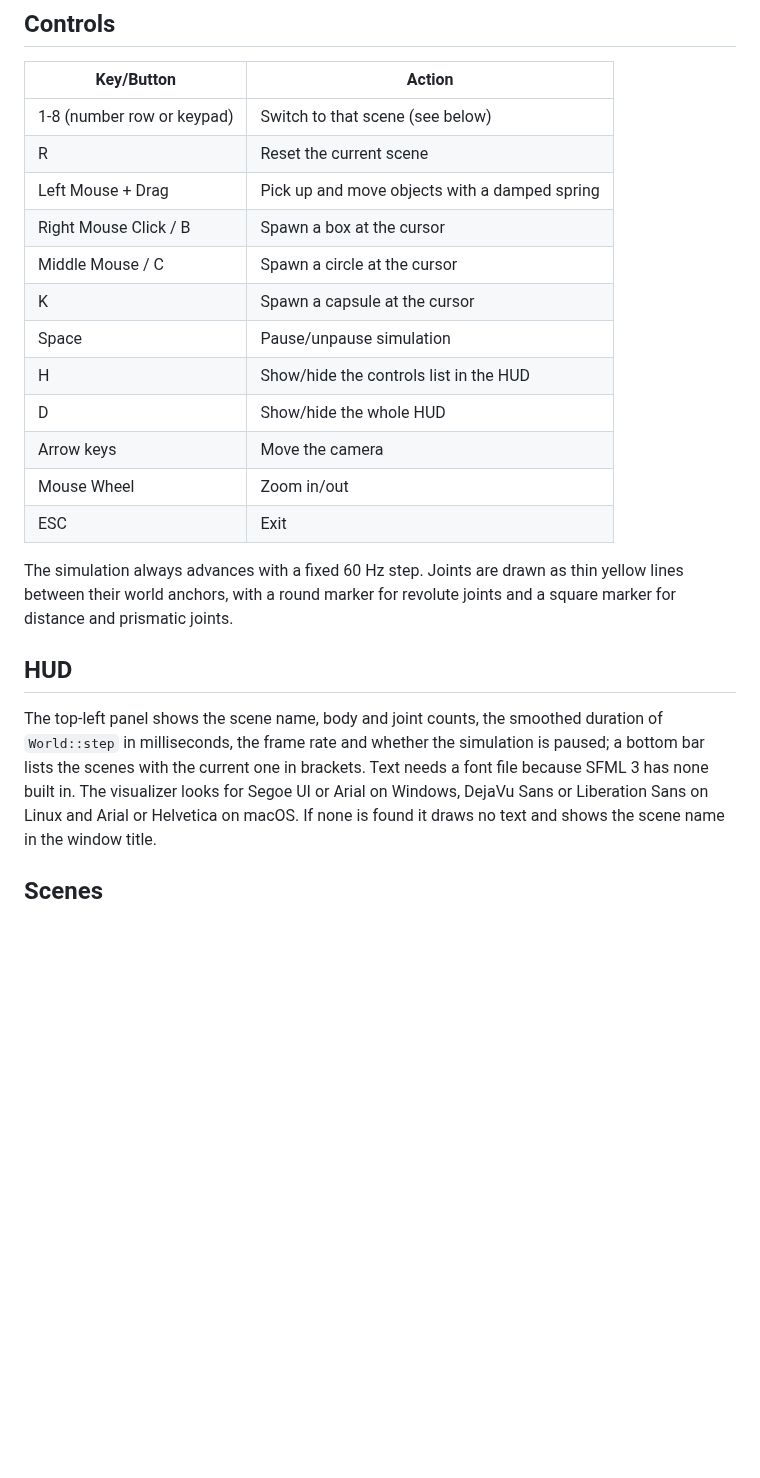
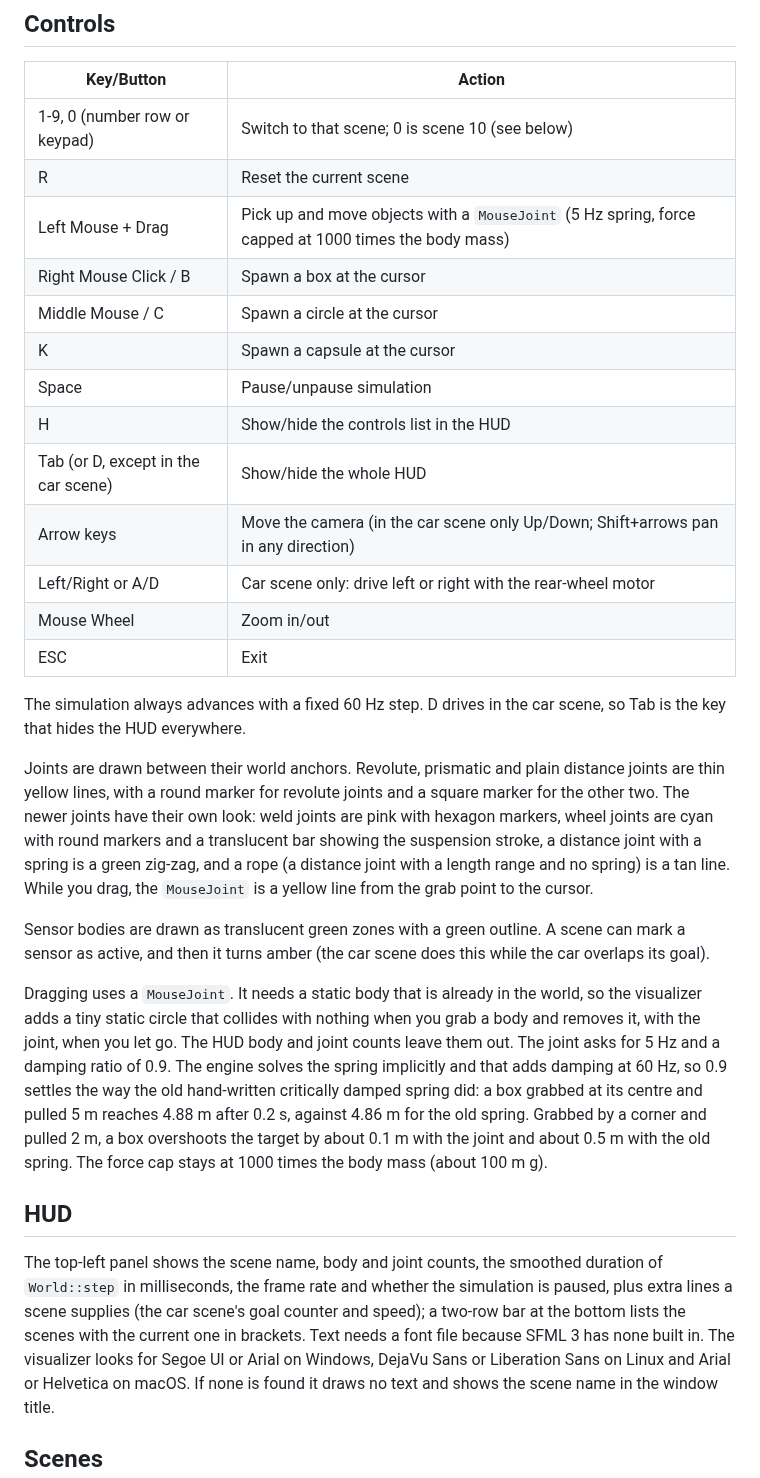
Before and after one commit to joaocarloscruz/2d-physicsengine, a Markdown page: visualization/README.md, the part around one of its changes. Rendered like a GitHub page; blank space fills up the shorter version.

Commit message:
docs(visualization): document scenes 9 and 10, drive controls and joint drawing

```diff
--- a/visualization/README.md
+++ b/visualization/README.md
@@ -39,29 +39,53 @@ the screenshot under Xvfb on Linux.
 
 | Key/Button | Action |
 |------------|--------|
-| 1-8 (number row or keypad) | Switch to that scene (see below) |
+| 1-9, 0 (number row or keypad) | Switch to that scene; 0 is scene 10 (see below) |
 | R | Reset the current scene |
-| Left Mouse + Drag | Pick up and move objects with a damped spring |
+| Left Mouse + Drag | Pick up and move objects with a `MouseJoint` (5 Hz spring, force capped at 1000 times the body mass) |
 | Right Mouse Click / B | Spawn a box at the cursor |
 | Middle Mouse / C | Spawn a circle at the cursor |
 | K | Spawn a capsule at the cursor |
 | Space | Pause/unpause simulation |
 | H | Show/hide the controls list in the HUD |
-| D | Show/hide the whole HUD |
-| Arrow keys | Move the camera |
+| Tab (or D, except in the car scene) | Show/hide the whole HUD |
+| Arrow keys | Move the camera (in the car scene only Up/Down; Shift+arrows pan in any direction) |
+| Left/Right or A/D | Car scene only: drive left or right with the rear-wheel motor |
 | Mouse Wheel | Zoom in/out |
 | ESC | Exit |
 
-The simulation always advances with a fixed 60 Hz step. Joints are drawn as thin
-yellow lines between their world anchors, with a round marker for revolute joints
-and a square marker for distance and prismatic joints.
+The simulation always advances with a fixed 60 Hz step. D drives in the car scene,
+so Tab is the key that hides the HUD everywhere.
+
+Joints are drawn between their world anchors. Revolute, prismatic and plain distance
+joints are thin yellow lines, with a round marker for revolute joints and a square
+marker for the other two. The newer joints have their own look: weld joints are pink with hexagon markers, wheel joints are cyan with round
+markers and a translucent bar showing the suspension stroke, a distance joint with a
+spring is a green zig-zag, and a rope (a distance joint with a length range and no
+spring) is a tan line. While you drag, the `MouseJoint` is a yellow line from the
+grab point to the cursor.
+
+Sensor bodies are drawn as translucent green zones with a green outline. A scene can
+mark a sensor as active, and then it turns amber (the car scene does this while the
+car overlaps its goal).
+
+Dragging uses a `MouseJoint`. It needs a static body that is already in the world,
+so the visualizer adds a tiny static circle that collides with nothing when you grab
+a body and removes it, with the joint, when you let go. The HUD body and joint counts
+leave them out. The joint asks for 5 Hz and a damping ratio of 0.9. The engine solves
+the spring implicitly and that adds damping at 60 Hz, so 0.9 settles the way the old
+hand-written critically damped spring did: a box grabbed at its centre and pulled
+5 m reaches 4.88 m after 0.2 s, against 4.86 m for the old spring. Grabbed by a corner
+and pulled 2 m, a box overshoots the target by about 0.1 m with the joint and about
+0.5 m with the old spring. The force cap stays at
+1000 times the body mass (about 100 m g).
 
 ## HUD
 
 The top-left panel shows the scene name, body and joint counts, the smoothed
 duration of `World::step` in milliseconds, the frame rate and whether the
-simulation is paused; a bottom bar lists the scenes with the current one in
-brackets. Text needs a font file because SFML 3 has none built in. The
+simulation is paused, plus extra lines a scene supplies (the car scene's goal
+counter and speed); a two-row bar at the bottom lists the scenes with the current
+one in brackets. Text needs a font file because SFML 3 has none built in. The
 visualizer looks for Segoe UI or Arial on Windows, DejaVu Sans or Liberation
 Sans on Linux and Arial or Helvetica on macOS. If none is found it draws no
 text and shows the scene name in the window title.
```
Also changed, not shown: other parts of visualization/README.md (+8 -3 lines), visualization/QUICKSTART.md (+3 -3 lines).
